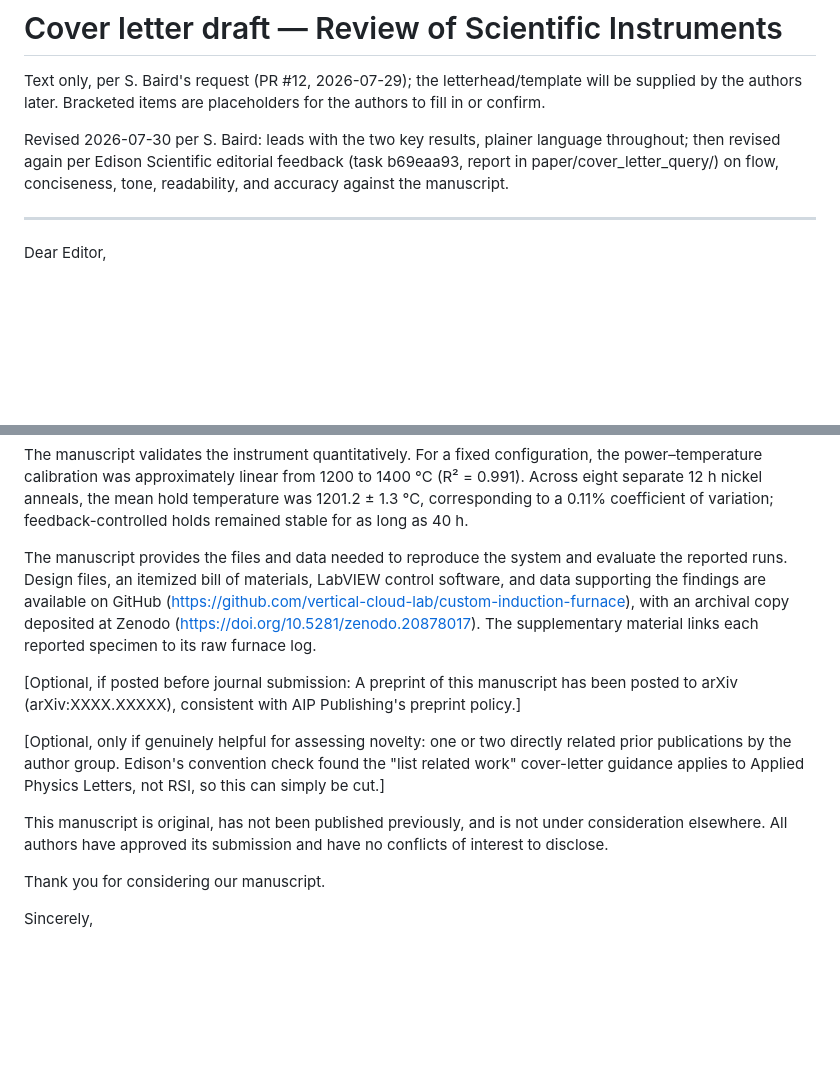
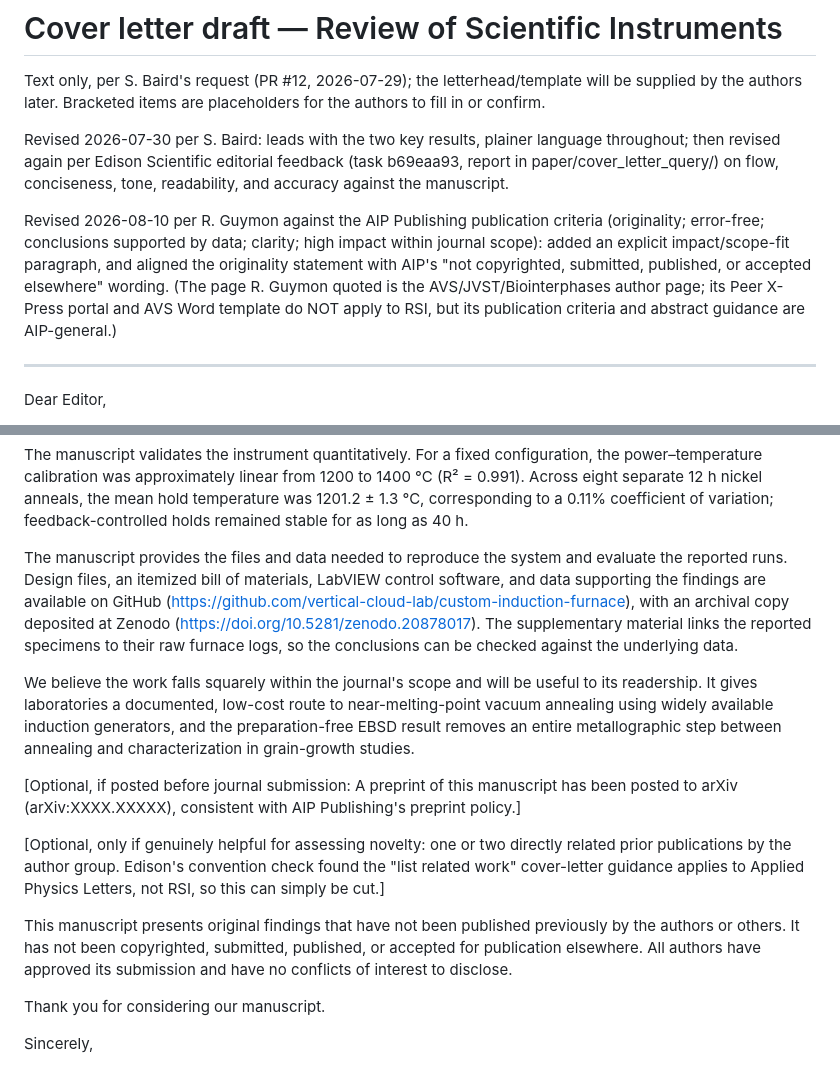
Before and after one commit to vertical-cloud-lab/custom-induction-furnace, a Markdown page: paper/cover_letter_draft.md, 2 parts joined by grey strips. Rendered like a GitHub page; blank space fills up the shorter version.

Commit message:
Revise cover letter against AIP publication criteria (impact/scope paragraph, originality wording)
Co-authored-by: Ronnie Guymon <244881888+ronnie-guymon@users.noreply.github.com>
Co-Authored-By: Claude Fable 5 <noreply@anthropic.com>

```diff
--- a/paper/cover_letter_draft.md
+++ b/paper/cover_letter_draft.md
@@ -8,6 +8,15 @@ Revised 2026-07-30 per S. Baird: leads with the two key results, plainer
 language throughout; then revised again per Edison Scientific editorial
 feedback (task b69eaa93, report in paper/cover_letter_query/) on flow,
 conciseness, tone, readability, and accuracy against the manuscript.
+
+Revised 2026-08-10 per R. Guymon against the AIP Publishing publication
+criteria (originality; error-free; conclusions supported by data; clarity;
+high impact within journal scope): added an explicit impact/scope-fit
+paragraph, and aligned the originality statement with AIP's "not
+copyrighted, submitted, published, or accepted elsewhere" wording. (The
+page R. Guymon quoted is the AVS/JVST/Biointerphases author page; its
+Peer X-Press portal and AVS Word template do NOT apply to RSI, but its
+publication criteria and abstract guidance are AIP-general.)
 
 ---
 
@@ -21,13 +30,15 @@ These results were obtained with the open, documented retrofit described in the
 
 The manuscript validates the instrument quantitatively. For a fixed configuration, the power–temperature calibration was approximately linear from 1200 to 1400 °C (R² = 0.991). Across eight separate 12 h nickel anneals, the mean hold temperature was 1201.2 ± 1.3 °C, corresponding to a 0.11% coefficient of variation; feedback-controlled holds remained stable for as long as 40 h.
 
-The manuscript provides the files and data needed to reproduce the system and evaluate the reported runs. Design files, an itemized bill of materials, LabVIEW control software, and data supporting the findings are available on GitHub (https://github.com/vertical-cloud-lab/custom-induction-furnace), with an archival copy deposited at Zenodo (https://doi.org/10.5281/zenodo.20878017). The supplementary material links each reported specimen to its raw furnace log.
+The manuscript provides the files and data needed to reproduce the system and evaluate the reported runs. Design files, an itemized bill of materials, LabVIEW control software, and data supporting the findings are available on GitHub (https://github.com/vertical-cloud-lab/custom-induction-furnace), with an archival copy deposited at Zenodo (https://doi.org/10.5281/zenodo.20878017). The supplementary material links the reported specimens to their raw furnace logs, so the conclusions can be checked against the underlying data.
+
+We believe the work falls squarely within the journal's scope and will be useful to its readership. It gives laboratories a documented, low-cost route to near-melting-point vacuum annealing using widely available induction generators, and the preparation-free EBSD result removes an entire metallographic step between annealing and characterization in grain-growth studies.
 
 [Optional, if posted before journal submission: A preprint of this manuscript has been posted to arXiv (arXiv:XXXX.XXXXX), consistent with AIP Publishing's preprint policy.]
 
 [Optional, only if genuinely helpful for assessing novelty: one or two directly related prior publications by the author group. Edison's convention check found the "list related work" cover-letter guidance applies to Applied Physics Letters, not RSI, so this can simply be cut.]
 
-This manuscript is original, has not been published previously, and is not under consideration elsewhere. All authors have approved its submission and have no conflicts of interest to disclose.
+This manuscript presents original findings that have not been published previously by the authors or others. It has not been copyrighted, submitted, published, or accepted for publication elsewhere. All authors have approved its submission and have no conflicts of interest to disclose.
 
 Thank you for considering our manuscript.
 
```
